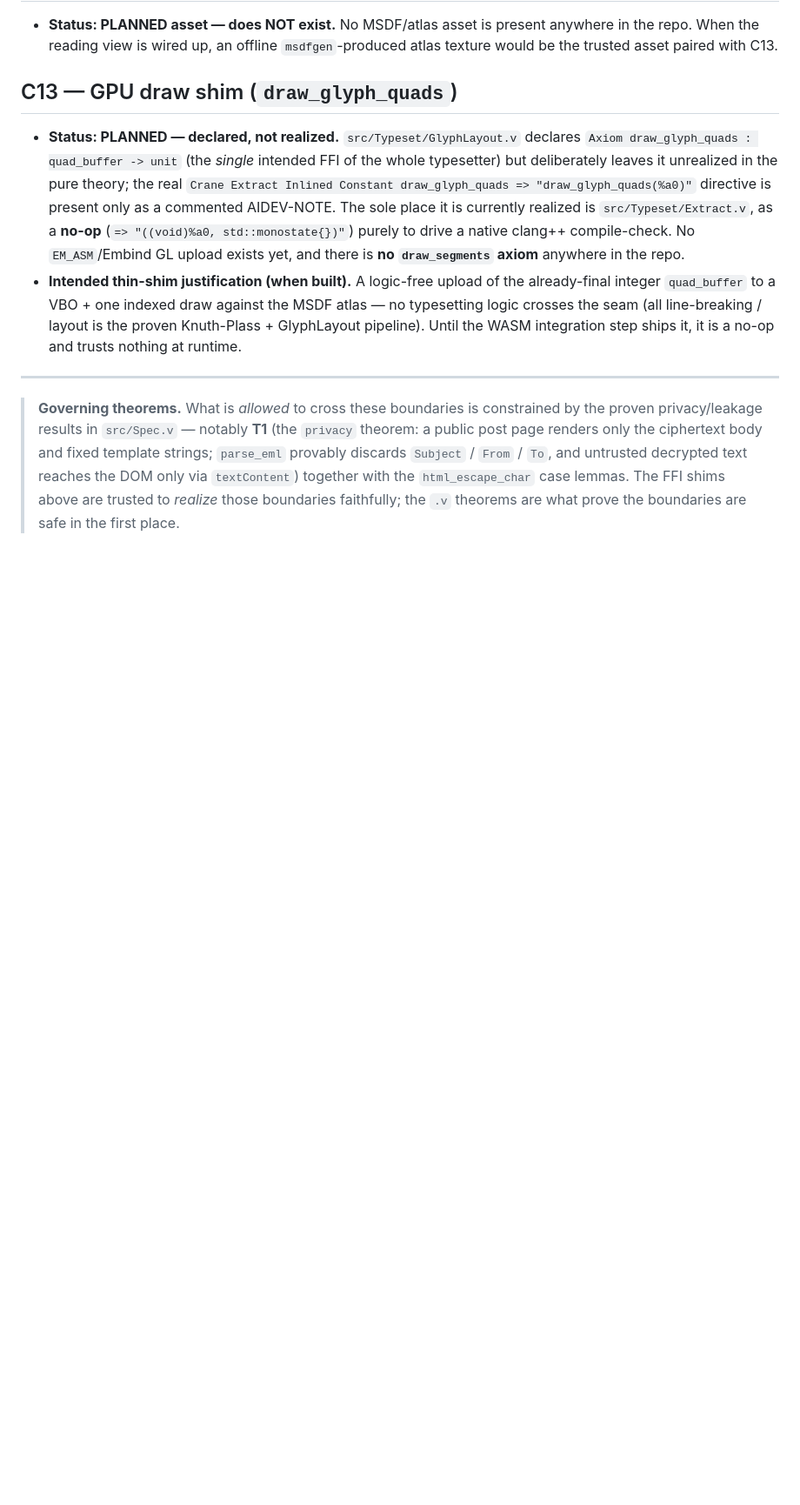
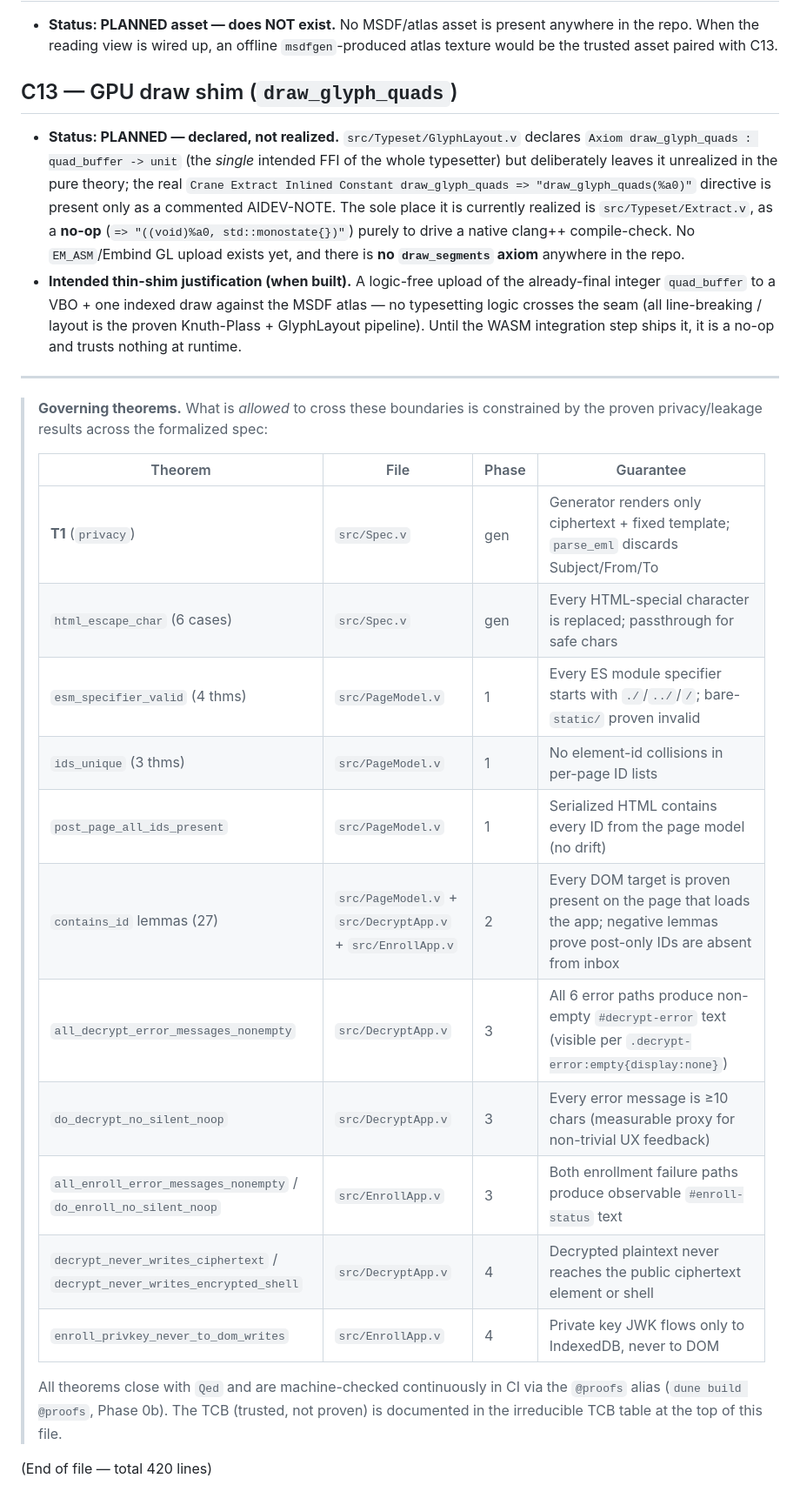
Before and after one commit to wklm/wklm.github.io, a Markdown page: TRUSTED.md, the part around one of its changes. Shown at 87% size. Rendered like a GitHub page; blank space fills up the shorter version.

```diff
--- a/TRUSTED.md
+++ b/TRUSTED.md
@@ -318,10 +356,25 @@ completeness but are **not active trusted boundaries today**.
 ---
 
 > **Governing theorems.** What is *allowed* to cross these boundaries is
-> constrained by the proven privacy/leakage results in `src/Spec.v` — notably
-> **T1** (the `privacy` theorem: a public post page renders only the ciphertext
-> body and fixed template strings; `parse_eml` provably discards `Subject` /
-> `From` / `To`, and untrusted decrypted text reaches the DOM only via
-> `textContent`) together with the `html_escape_char` case lemmas. The FFI
-> shims above are trusted to *realize* those boundaries faithfully; the `.v`
-> theorems are what prove the boundaries are safe in the first place.
+> constrained by the proven privacy/leakage results across the formalized
+> spec:
+>
+> | Theorem | File | Phase | Guarantee |
+> |---------|------|-------|-----------|
+> | **T1** (`privacy`) | `src/Spec.v` | gen | Generator renders only ciphertext + fixed template; `parse_eml` discards Subject/From/To |
+> | `html_escape_char` (6 cases) | `src/Spec.v` | gen | Every HTML-special character is replaced; passthrough for safe chars |
+> | `esm_specifier_valid` (4 thms) | `src/PageModel.v` | 1 | Every ES module specifier starts with `./`/`../`/`/`; bare-`static/` proven invalid |
+> | `ids_unique` (3 thms) | `src/PageModel.v` | 1 | No element-id collisions in per-page ID lists |
+> | `post_page_all_ids_present` | `src/PageModel.v` | 1 | Serialized HTML contains every ID from the page model (no drift) |
+> | `contains_id` lemmas (27) | `src/PageModel.v` + `src/DecryptApp.v` + `src/EnrollApp.v` | 2 | Every DOM target is proven present on the page that loads the app; negative lemmas prove post-only IDs are absent from inbox |
+> | `all_decrypt_error_messages_nonempty` | `src/DecryptApp.v` | 3 | All 6 error paths produce non-empty `#decrypt-error` text (visible per `.decrypt-error:empty{display:none}`) |
+> | `do_decrypt_no_silent_noop` | `src/DecryptApp.v` | 3 | Every error message is ≥10 chars (measurable proxy for non-trivial UX feedback) |
+> | `all_enroll_error_messages_nonempty` / `do_enroll_no_silent_noop` | `src/EnrollApp.v` | 3 | Both enrollment failure paths produce observable `#enroll-status` text |
+> | `decrypt_never_writes_ciphertext` / `decrypt_never_writes_encrypted_shell` | `src/DecryptApp.v` | 4 | Decrypted plaintext never reaches the public ciphertext element or shell |
+> | `enroll_privkey_never_to_dom_writes` | `src/EnrollApp.v` | 4 | Private key JWK flows only to IndexedDB, never to DOM |
+>
+> All theorems close with `Qed` and are machine-checked continuously in CI via
+> the `@proofs` alias (`dune build @proofs`, Phase 0b). The TCB (trusted, not
+> proven) is documented in the irreducible TCB table at the top of this file.
+
+(End of file — total 420 lines)
```
Also changed, not shown: other parts of TRUSTED.md (+38 -0 lines).
